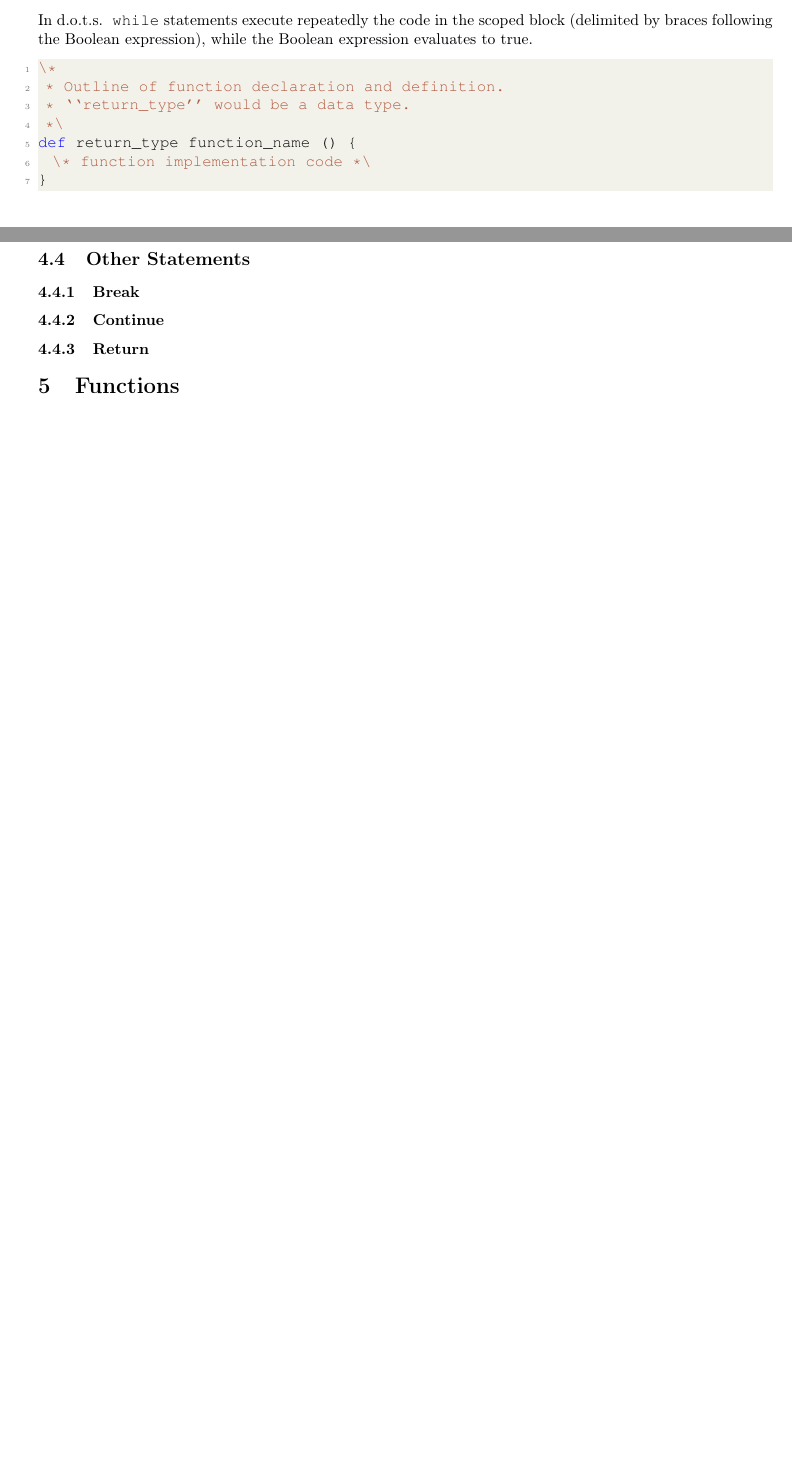
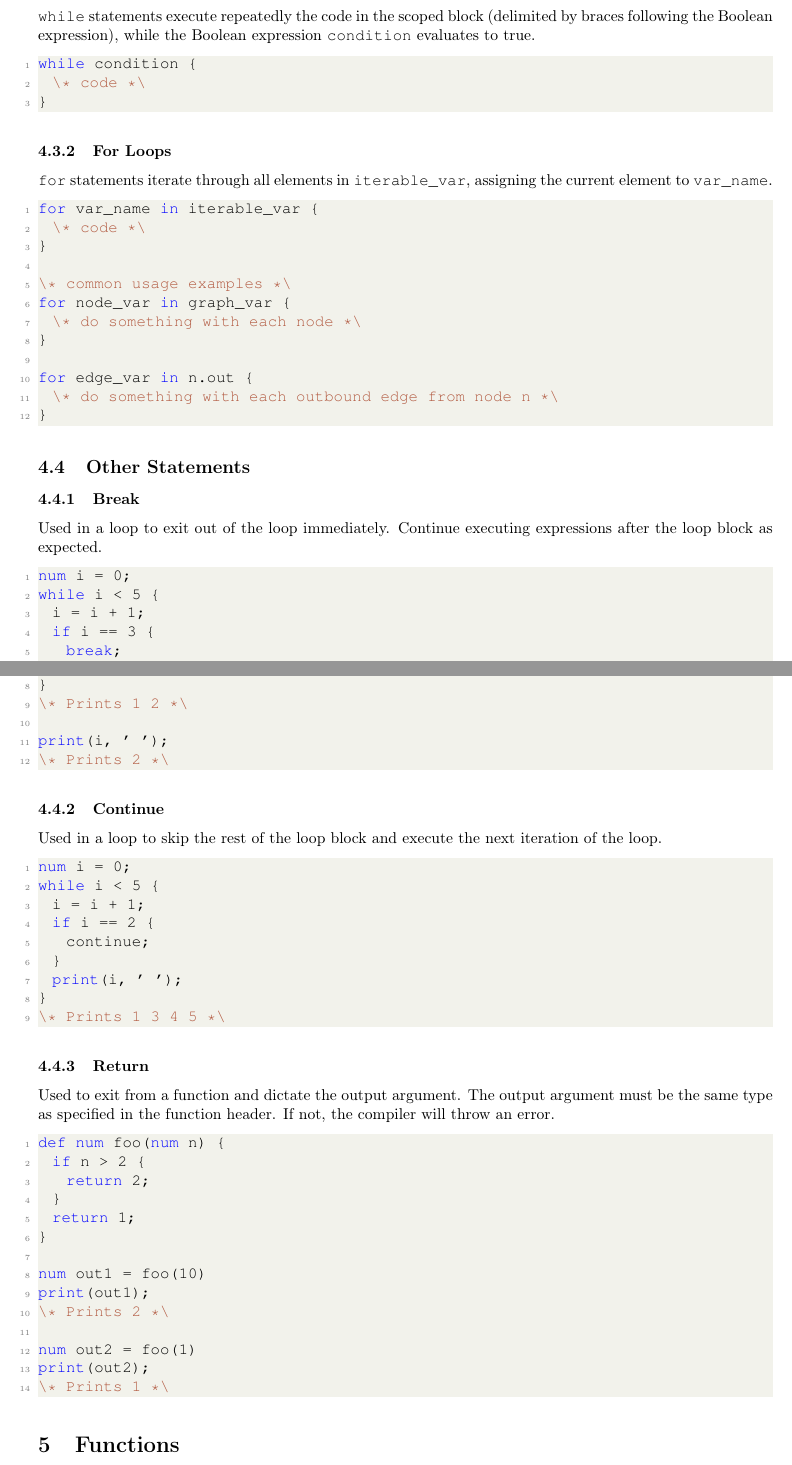
Before and after one commit to adamincera/dots, a LaTeX document (documentation/lang-ref-man/lrm.tex): two parts of pages 5 and 6 of 8 before the commit and two parts of pages 6 and 7 of 10 after it, joined at a grey line, cut so that both start at the same text, the shorter picture padded with empty space. Compiled offline with pdfLaTeX.

Commit message:
Finished section on statements.

```diff
--- a/documentation/lang-ref-man/lrm.tex
+++ b/documentation/lang-ref-man/lrm.tex
@@ -233,30 +273,90 @@ Hosanna's got this one.
 
 \subsubsection{While Loops}
 
-In \pltlang\, \code{while} statements execute repeatedly the code in the scoped block (delimited by braces following the Boolean expression), while the Boolean expression evaluates to true.
+\code{while} statements execute repeatedly the code in the scoped block (delimited by braces following the Boolean expression), while the Boolean expression \code{condition} evaluates to true.
 
 \begin{lstlisting}[language=pltLang, label=lst:while-loop]
-\*
- * Outline of function declaration and definition.
- * ``return_type'' would be a data type.
- *\
-def return_type function_name () {
-  \* function implementation code *\
+while condition {
+  \* code *\
 }
+
 \end{lstlisting}
 
 \subsubsection{For Loops}
+\code{for} statements iterate through all elements in \code{iterable\_var}, assigning the current element to \code{var\_name}.
+
+\begin{lstlisting}[language=pltLang, label=lst:for-loop]
+for var_name in iterable_var {
+  \* code *\
+}
+
+\* common usage examples *\
+for node_var in graph_var {
+  \* do something with each node *\
+}
+
+for edge_var in n.out {
+  \* do something with each outbound edge from node n *\
+}
+
+\end{lstlisting}
 
 \subsection{Other Statements}
 
 \subsubsection{Break}
+Used in a loop to exit out of the loop immediately. Continue executing expressions after the loop block as expected.
+
+\begin{lstlisting}[language=pltlang, label=lst:break-statement]
+num i = 0;
+while i < 5 {
+  i = i + 1;
+  if i == 3 {
+    break;
+  }
+  print(i, ' ');
+}
+\* Prints 1 2 *\
+
+print(i, ' ');
+\* Prints 2 *\
+
+\end{lstlisting}
 
 \subsubsection{Continue}
+Used in a loop to skip the rest of the loop block and execute the next iteration of the loop.
+
+\begin{lstlisting}[language=pltLang, label=lst:continue-statement]
+num i = 0;
+while i < 5 {
+  i = i + 1;
+  if i == 2 {
+    continue;
+  }
+  print(i, ' ');
+}
+\* Prints 1 3 4 5 *\
+
+\end{lstlisting}
 
 \subsubsection{Return}
+Used to exit from a function and dictate the output argument. The output argument must be the same type as specified in the function header. If not, the compiler will throw an error.
 
-% subsection subsection_name (end)
+\begin{lstlisting}[language=pltLang, label=lst:return-statement]
+def num foo(num n) {
+  if n > 2 {
+    return 2;
+  }
+  return 1;
+}
 
+num out1 = foo(10)
+print(out1);
+\* Prints 2 *\
+
+num out2 = foo(1)
+print(out2);
+\* Prints 1 *\
+\end{lstlisting}
 
 
 \section{Functions}
```
Also changed, not shown: documentation/lang-ref-man/lrm.tex (40 more changed lines).
